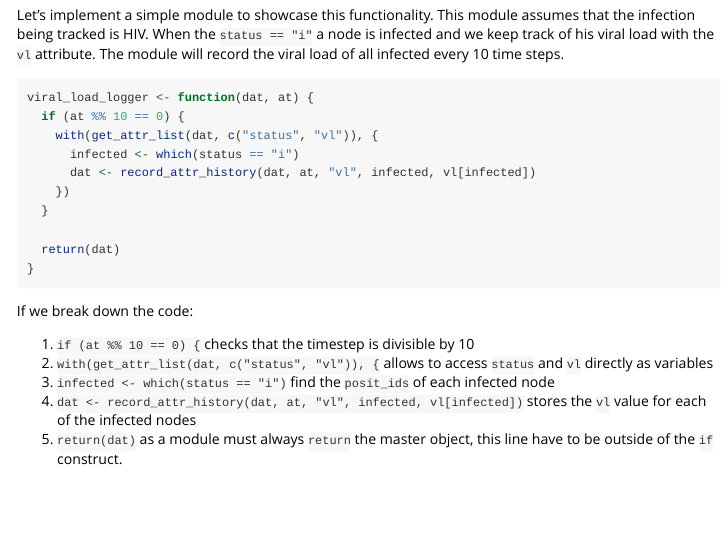
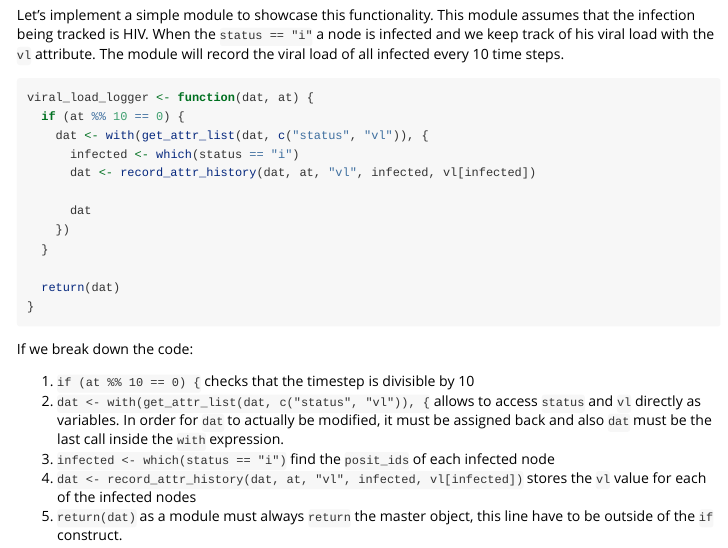
Before and after one commit to EpiModel/EpiModel, an R Markdown document (vignettes/Attributes-History.Rmd): the page in a window 1100 px wide, from 1350 px down. Rendered offline with R 4.5, knitr and Pandoc, with nearby package versions.

Commit message:
correct an error in the vignette

````diff
--- a/vignettes/Attributes-History.Rmd
+++ b/vignettes/Attributes-History.Rmd
@@ -97,9 +97,11 @@ The module will record the viral load of all infected every 10 time steps.
 ```{r module-ex, eval = FALSE}
 viral_load_logger <- function(dat, at) {
   if (at %% 10 == 0) {
-    with(get_attr_list(dat, c("status", "vl")), {
+    dat <- with(get_attr_list(dat, c("status", "vl")), {
       infected <- which(status == "i")
       dat <- record_attr_history(dat, at, "vl", infected, vl[infected])
+
+      dat
     })
   }
 
@@ -110,8 +112,10 @@ viral_load_logger <- function(dat, at) {
 If we break down the code:
 
 1. `if (at %% 10 == 0) {` checks that the timestep is divisible by 10
-2. `with(get_attr_list(dat, c("status", "vl")), {` allows to access
-   `status` and `vl` directly as variables
+2. `dat <- with(get_attr_list(dat, c("status", "vl")), {` allows to access
+   `status` and `vl` directly as variables. In order for `dat` to actually be
+   modified, it must be assigned back and also `dat` must be the last call
+   inside the `with` expression.
 3. `infected <- which(status == "i")` find the `posit_ids` of each infected node
 4. `dat <- record_attr_history(dat, at, "vl", infected, vl[infected])` stores
    the `vl` value for each of the infected nodes
````
